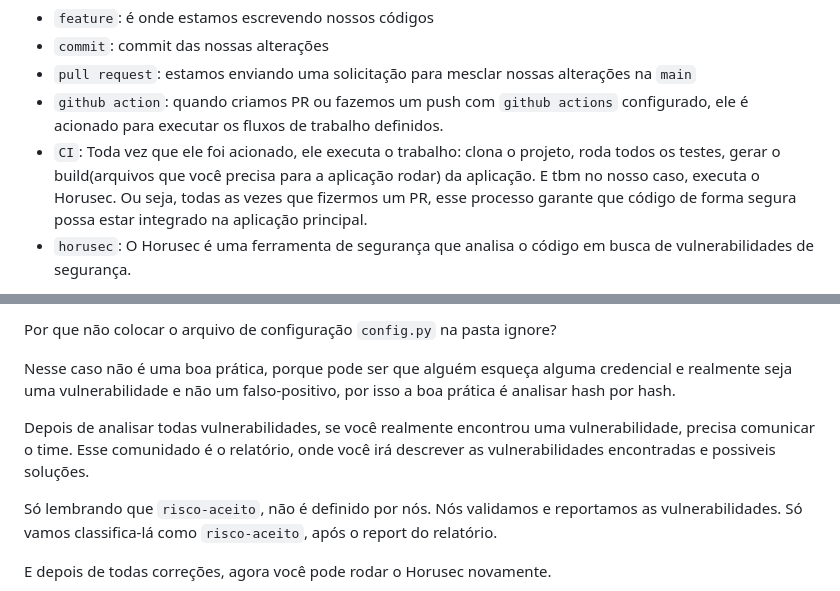
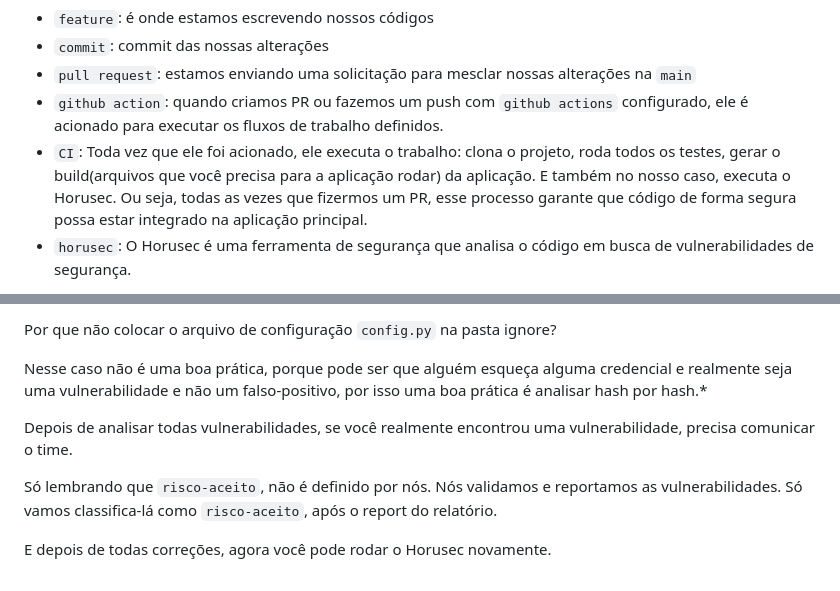
Before and after one commit to rayanepimentel/InfoSec-iniciante, a Markdown page: devSecOps/sast-parte2.md, 2 parts joined by grey strips. Rendered like a GitHub page.

```diff
--- a/devSecOps/sast-parte2.md
+++ b/devSecOps/sast-parte2.md
@@ -22,7 +22,7 @@ O SAST que estamos utilizando é o [Horusec](https://docs.horusec.io/docs/pt-br/
 - `commit`: commit das nossas alterações
 - `pull request`: estamos enviando uma solicitação para mesclar nossas alterações na `main`
 - `github action`: quando criamos PR ou fazemos um push com `github actions` configurado, ele é acionado para executar os fluxos de trabalho definidos.
- - `CI`: Toda vez que ele foi acionado, ele executa o trabalho: clona o projeto, roda todos os testes, gerar o build(arquivos que você precisa para a aplicação rodar) da aplicação. E tbm no nosso caso, executa o Horusec.
+ - `CI`: Toda vez que ele foi acionado, ele executa o trabalho: clona o projeto, roda todos os testes, gerar o build(arquivos que você precisa para a aplicação rodar) da aplicação. E também no nosso caso, executa o Horusec.
  Ou seja, todas as vezes que fizermos um PR, esse processo garante que código de forma segura possa estar integrado na aplicação principal.
  - `horusec`: O Horusec é uma ferramenta de segurança que analisa o código em busca de vulnerabilidades de segurança.
 
@@ -183,9 +183,9 @@ O que podemos fazer também é surgerir melhorias. Continuando com o nosso exemp
 Por que não colocar o arquivo de configuração `config.py` na pasta ignore?
 
 
-Nesse caso não é uma boa prática, porque pode ser que alguém esqueça alguma credencial e realmente seja uma vulnerabilidade e não um falso-positivo, por isso a boa prática é analisar hash por hash.
+Nesse caso não é uma boa prática, porque pode ser que alguém esqueça alguma credencial e realmente seja uma vulnerabilidade e não um falso-positivo, por isso uma boa prática é analisar hash por hash.*
 
-Depois de analisar todas vulnerabilidades, se você realmente encontrou uma vulnerabilidade, precisa comunicar o time. Esse comunidado é o relatório, onde você irá descrever as vulnerabilidades encontradas e possiveis soluções.
+Depois de analisar todas vulnerabilidades, se você realmente encontrou uma vulnerabilidade, precisa comunicar o time.
 
 Só lembrando que `risco-aceito`, não é definido por nós. Nós validamos e reportamos as vulnerabilidades. Só vamos classifica-lá como `risco-aceito`, após o report do relatório.
 
```
Also changed, not shown: other parts of devSecOps/sast-parte2.md (+3 -0 lines).
